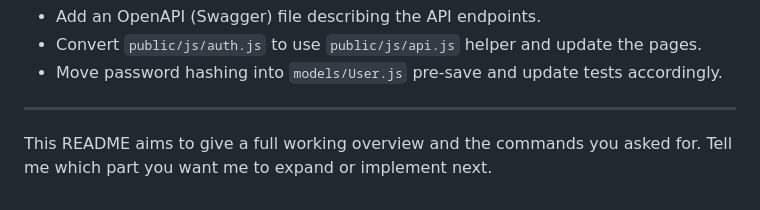
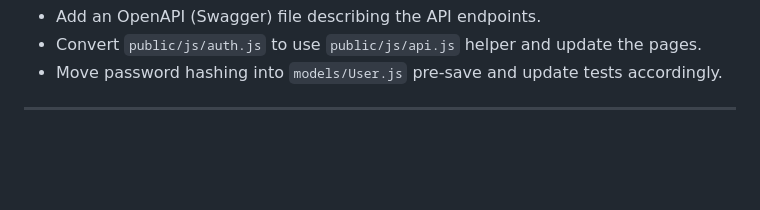
Before and after one commit to KaleelRahman05/StepUnity, a Markdown page: README.md, the part around the change. Rendered like a GitHub page; blank space fills up the shorter version.

Commit message:
commit readme

```diff
--- a/README.md
+++ b/README.md
@@ -190,5 +190,3 @@ If you'd like, I can:
 - Move password hashing into `models/User.js` pre-save and update tests accordingly.
 
 ---
-
-This README aims to give a full working overview and the commands you asked for. Tell me which part you want me to expand or implement next.
```
